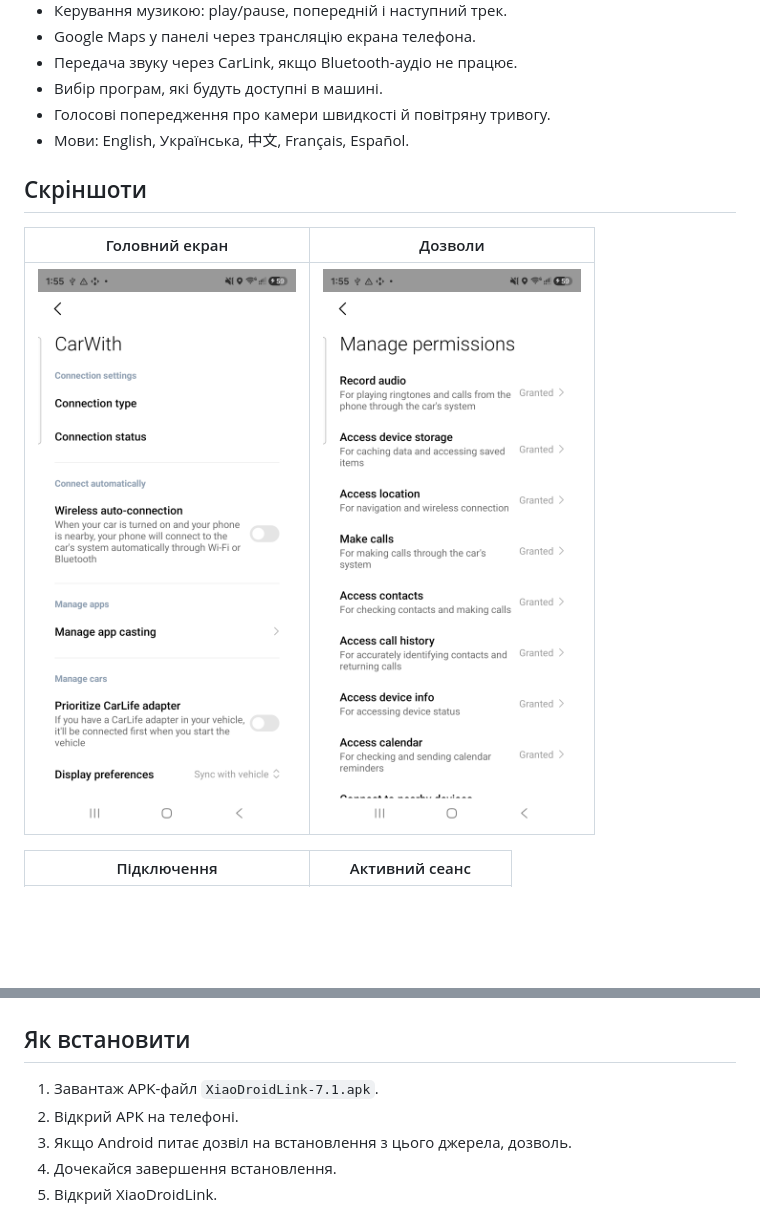
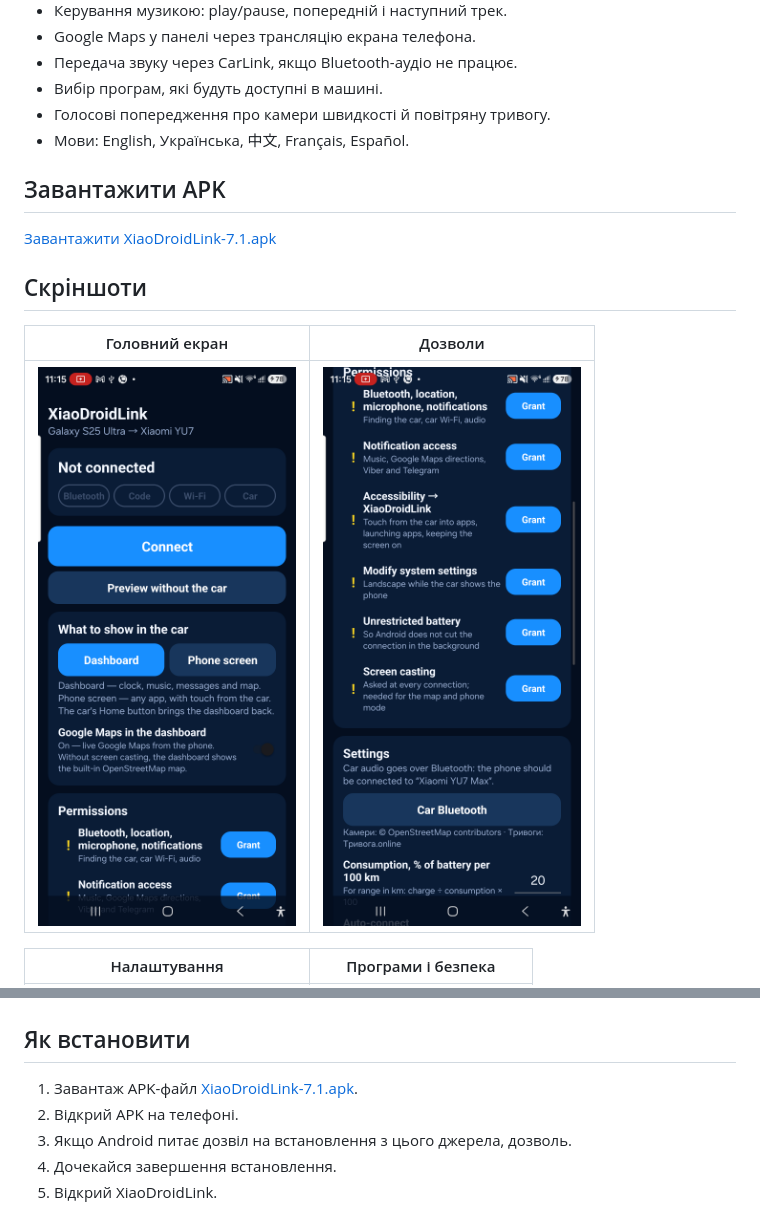
Before and after one commit to vvkovtun/xiaodroidlink-releases, a Markdown page: README.ua.md, 2 parts joined by grey strips. GitHub-like rendering; pictures changed too: images/xiaodroidlink-connect.png, images/xiaodroidlink-permissions.png; blank space fills up the shorter version.

Commit message:
Update guide screenshots and APK link

```diff
--- a/README.ua.md
+++ b/README.ua.md
@@ -18,11 +18,15 @@ XiaoDroidLink підключає Android-телефон до екрана Xiaomi
 - Голосові попередження про камери швидкості й повітряну тривогу.
 - Мови: English, Українська, 中文, Français, Español.
 
+## Завантажити APK
+
+[Завантажити XiaoDroidLink-7.1.apk](https://github.com/vvkovtun/xiaodroidlink-releases/raw/main/XiaoDroidLink-7.1.apk)
+
 ## Скріншоти
 
 | Головний екран | Дозволи |
 |---|---|
 | ![Екран підключення XiaoDroidLink](images/xiaodroidlink-connect.png) | ![Дозволи XiaoDroidLink](images/xiaodroidlink-permissions.png) |
 
-| Підключення | Активний сеанс |
+| Налаштування | Програми і безпека |
 |---|---|
@@ -30,7 +34,7 @@ XiaoDroidLink підключає Android-телефон до екрана Xiaomi
 
 ## Як встановити
 
-1. Завантаж APK-файл `XiaoDroidLink-7.1.apk`.
+1. Завантаж APK-файл [XiaoDroidLink-7.1.apk](https://github.com/vvkovtun/xiaodroidlink-releases/raw/main/XiaoDroidLink-7.1.apk).
 2. Відкрий APK на телефоні.
 3. Якщо Android питає дозвіл на встановлення з цього джерела, дозволь.
 4. Дочекайся завершення встановлення.
```
Also changed, not shown: other parts of README.ua.md (+1 -1 lines), README.md (+7 -3 lines), images/xiaodroidlink-connection.png, 1 other file.
